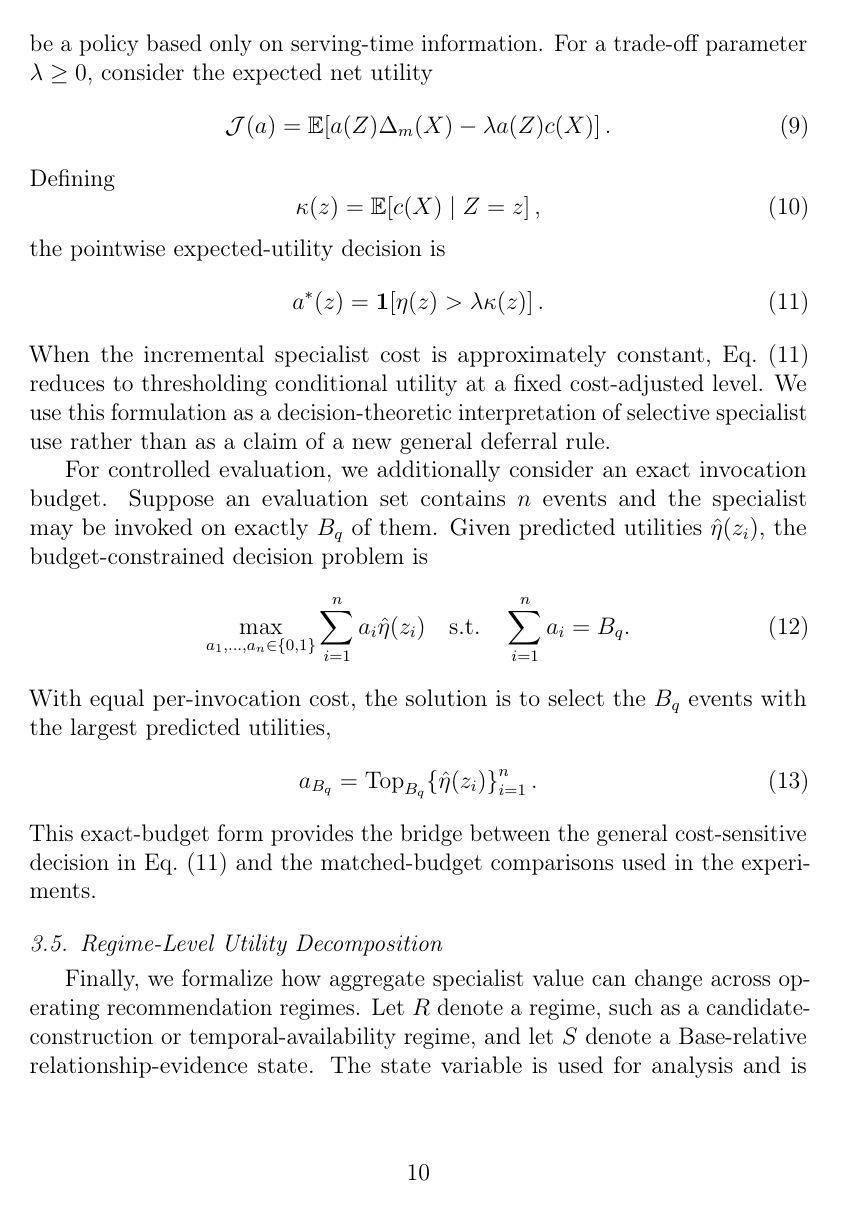
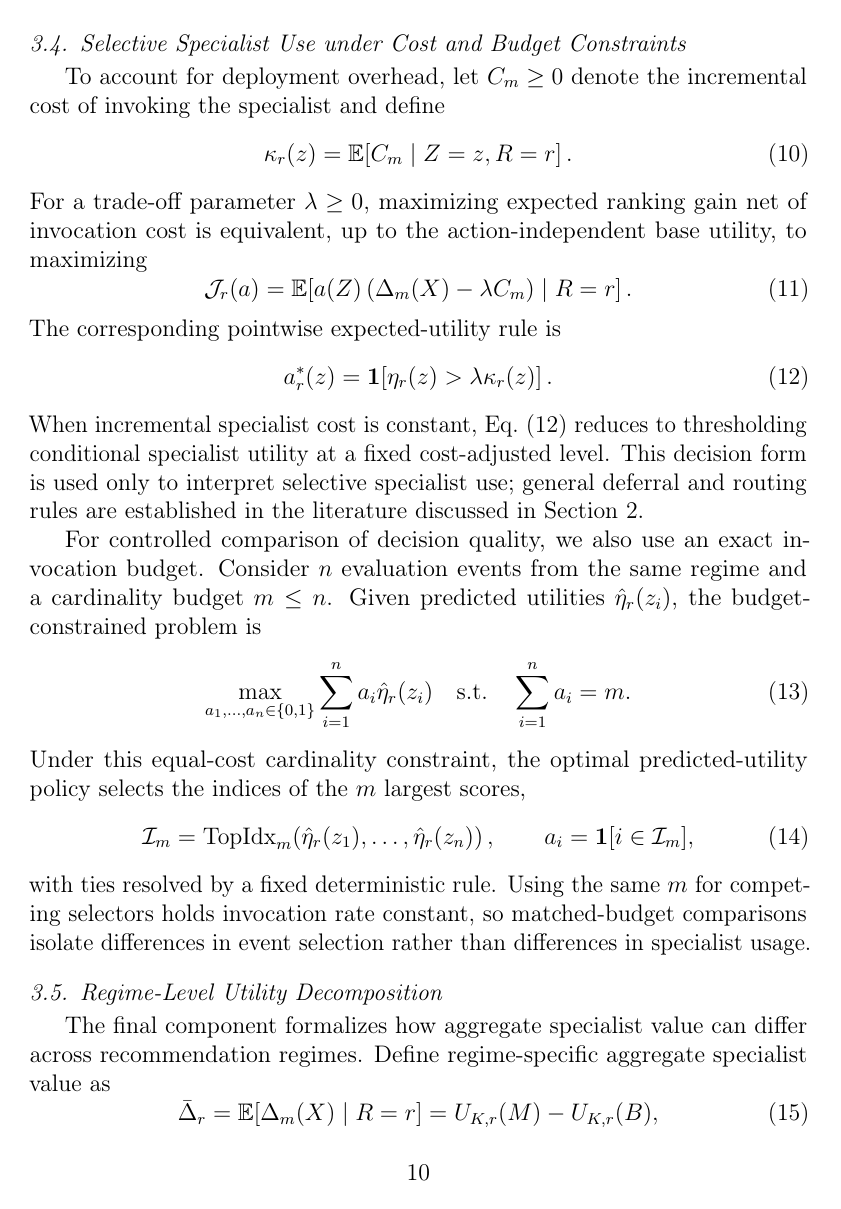
Before and after one commit to mzch0210/KuaiLive-Agent, a LaTeX paper (manuscript/kbs_latex/main.tex): page 10 of 14. Compiled offline with pdfLaTeX.

Commit message:
Tighten KBS problem formulation for rigor and leakage clarity

```diff
--- a/manuscript/kbs_latex/main.tex
+++ b/manuscript/kbs_latex/main.tex
@@ -173,45 +174,51 @@ This also clarifies why generic base difficulty and specialist utility are not e
 \subsection{Selective Specialist Use under Cost and Budget Constraints}
 \label{sec:decision-rule}
 
-The deployment decision may additionally account for the incremental cost of invoking the specialist. Let $c(X)\ge 0$ denote this cost and let $a(Z)\in\{0,1\}$ be a policy based only on serving-time information. For a trade-off parameter $\lambda\ge 0$, consider the expected net utility
+To account for deployment overhead, let $C_m\ge0$ denote the incremental cost of invoking the specialist and define
 \begin{equation}
-    \mathcal{J}(a)
-    =\mathbb{E}\!\left[a(Z)\Delta_m(X)-\lambda a(Z)c(X)\right].
+    \kappa_r(z)=\mathbb{E}\!\left[C_m\mid Z=z,R=r\right].
+    \label{eq:conditional-cost}
+\end{equation}
+For a trade-off parameter $\lambda\ge0$, maximizing expected ranking gain net of invocation cost is equivalent, up to the action-independent base utility, to maximizing
+\begin{equation}
+    \mathcal{J}_r(a)
+    =\mathbb{E}\!\left[a(Z)\left(\Delta_m(X)-\lambda C_m\right)\mid R=r\right].
     \label{eq:cost-objective}
 \end{equation}
-Defining
+The corresponding pointwise expected-utility rule is
 \begin{equation}
-    \kappa(z)=\mathbb{E}\!\left[c(X)\mid Z=z\right],
-\end{equation}
-the pointwise expected-utility decision is
-\begin{equation}
-    a^{*}(z)
-    =\mathbf{1}\!\left[\eta(z)>\lambda\kappa(z)\right].
+    a_r^{*}(z)
+    =\mathbf{1}\!\left[\eta_r(z)>\lambda\kappa_r(z)\right].
     \label{eq:cost-rule}
 \end{equation}
-When the incremental specialist cost is approximately constant, Eq.~\eqref{eq:cost-rule} reduces to thresholding conditional utility at a fixed cost-adjusted level. We use this formulation as a decision-theoretic interpretation of selective specialist use rather than as a claim of a new general deferral rule.
+When incremental specialist cost is constant, Eq.~\eqref{eq:cost-rule} reduces to thresholding conditional specialist utility at a fixed cost-adjusted level. This decision form is used only to interpret selective specialist use; general deferral and routing rules are established in the literature discussed in Section~2.
 
-For controlled evaluation, we additionally consider an exact invocation budget. Suppose an evaluation set contains $n$ events and the specialist may be invoked on exactly $B_q$ of them. Given predicted utilities $\hat{\eta}(z_i)$, the budget-constrained decision problem is
+For controlled comparison of decision quality, we also use an exact invocation budget. Consider $n$ evaluation events from the same regime and a cardinality budget $m\le n$. Given predicted utilities $\hat{\eta}_r(z_i)$, the budget-constrained problem is
 \begin{equation}
     \max_{a_1,\ldots,a_n\in\{0,1\}}
-    \sum_{i=1}^{n}a_i\hat{\eta}(z_i)
+    \sum_{i=1}^{n}a_i\hat{\eta}_r(z_i)
     \quad
     \text{s.t.}\quad
-    \sum_{i=1}^{n}a_i=B_q.
+    \sum_{i=1}^{n}a_i=m.
     \label{eq:budget-objective}
 \end{equation}
-With equal per-invocation cost, the solution is to select the $B_q$ events with the largest predicted utilities,
+Under this equal-cost cardinality constraint, the optimal predicted-utility policy selects the indices of the $m$ largest scores,
 \begin{equation}
-    a_{B_q}
-    =\operatorname{Top}_{B_q}\!\left\{\hat{\eta}(z_i)\right\}_{i=1}^{n}.
+    \mathcal{I}_m
+    =\operatorname{TopIdx}_{m}\!\left(\hat{\eta}_r(z_1),\ldots,\hat{\eta}_r(z_n)\right),
+    \qquad
+    a_i=\mathbf{1}[i\in\mathcal{I}_m],
     \label{eq:top-budget}
 \end{equation}
-This exact-budget form provides the bridge between the general cost-sensitive decision in Eq.~\eqref{eq:cost-rule} and the matched-budget comparisons used in the experiments.
+with ties resolved by a fixed deterministic rule. Using the same $m$ for competing selectors holds invocation rate constant, so matched-budget comparisons isolate differences in event selection rather than differences in specialist usage.
 
 \subsection{Regime-Level Utility Decomposition}
 \label{sec:regime-decomposition}
 
-Finally, we formalize how aggregate specialist value can change across operating recommendation regimes. Let $R$ denote a regime, such as a candidate-construction or temporal-availability regime, and let $S$ denote a Base-relative relationship-evidence state. The state variable is used for analysis and is instantiated operationally in Section~4; it need not be an online selector feature. By the law of total expectation,
+The final component formalizes how aggregate specialist value can differ across recommendation regimes. Define regime-specific aggregate specialist value as
 \begin{equation}
-    \mathbb{E}\!\left[\Delta_m(X)\mid R=r\right]
-    =\sum_{s}P(S=s\mid R=r)
+    \bar{\Delta}_r
+    =\mathbb{E}\!\left[\Delta_m(X)\mid R=r\right]
+    =U_{K,r}(M)-U_{K,r}(B),
+    \label{eq:regime-value}
+\end{equation}
```
Also changed, not shown: manuscript/kbs_latex/main.tex (77 more changed lines).
